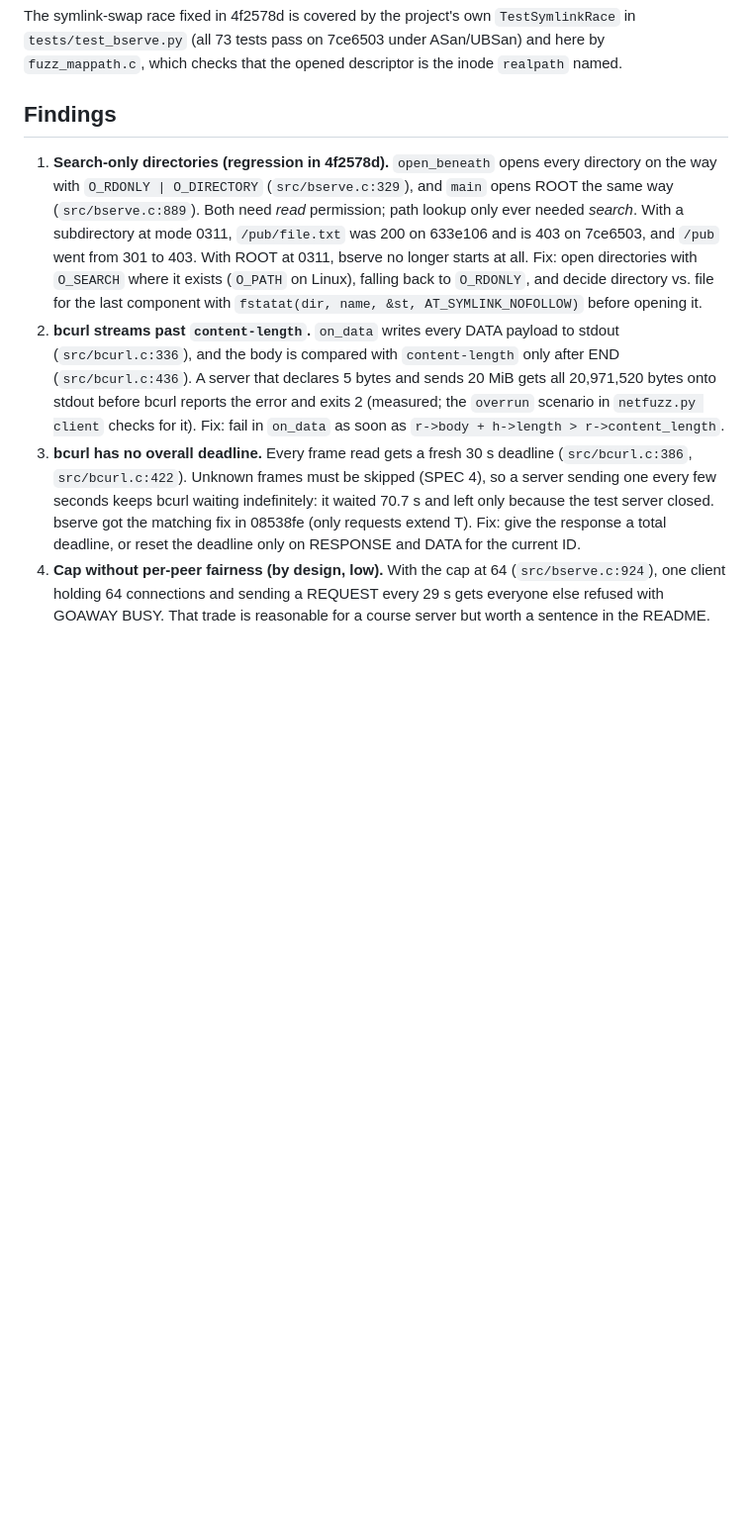
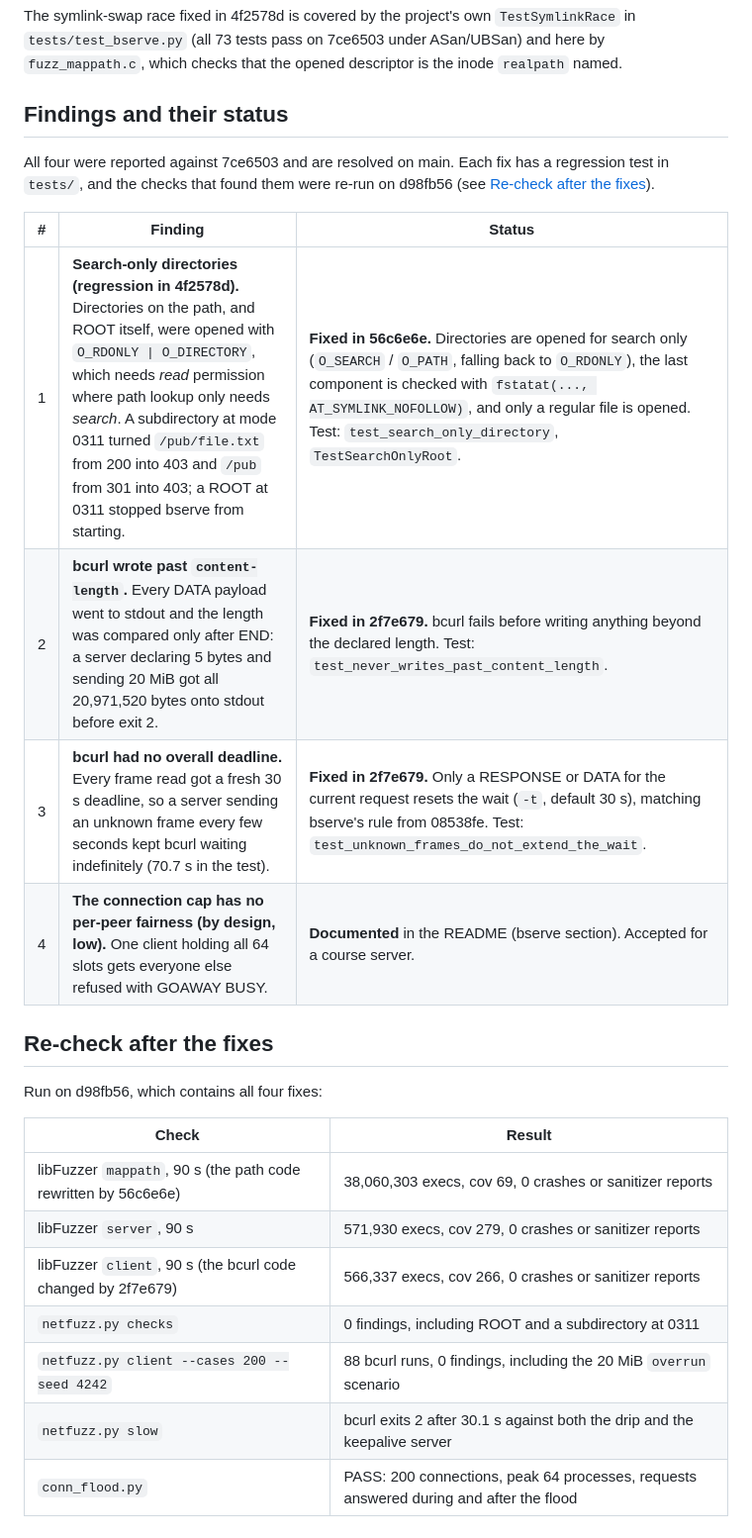
Before and after one commit to RajPrakash681/bhttp, a Markdown page: fuzz/README.md, the part around the change. Shown at 99% size. Rendered like a GitHub page; blank space fills up the shorter version.

Commit message:
Mark fuzz findings fixed and re-check them

```diff
--- a/fuzz/README.md
+++ b/fuzz/README.md
@@ -136,33 +136,29 @@ The symlink-swap race fixed in 4f2578d is covered by the project's own
 under ASan/UBSan) and here by `fuzz_mappath.c`, which checks that the opened
 descriptor is the inode `realpath` named.
 
-## Findings
+## Findings and their status
 
-1. **Search-only directories (regression in 4f2578d).** `open_beneath`
-   opens every directory on the way with `O_RDONLY | O_DIRECTORY`
-   (`src/bserve.c:329`), and `main` opens ROOT the same way
-   (`src/bserve.c:889`). Both need *read* permission; path lookup only ever
-   needed *search*. With a subdirectory at mode 0311, `/pub/file.txt` was 200
-   on 633e106 and is 403 on 7ce6503, and `/pub` went from 301 to 403. With
-   ROOT at 0311, bserve no longer starts at all. Fix: open directories with
-   `O_SEARCH` where it exists (`O_PATH` on Linux), falling back to
-   `O_RDONLY`, and decide directory vs. file for the last component with
-   `fstatat(dir, name, &st, AT_SYMLINK_NOFOLLOW)` before opening it.
-2. **bcurl streams past `content-length`.** `on_data` writes every DATA
-   payload to stdout (`src/bcurl.c:336`), and the body is compared with
-   `content-length` only after END (`src/bcurl.c:436`). A server that
-   declares 5 bytes and sends 20 MiB gets all 20,971,520 bytes onto stdout
-   before bcurl reports the error and exits 2 (measured; the `overrun`
-   scenario in `netfuzz.py client` checks for it). Fix: fail in `on_data` as soon as
-   `r->body + h->length > r->content_length`.
-3. **bcurl has no overall deadline.** Every frame read gets a fresh 30 s
-   deadline (`src/bcurl.c:386`, `src/bcurl.c:422`). Unknown frames must be
-   skipped (SPEC 4), so a server sending one every few seconds keeps bcurl
-   waiting indefinitely: it waited 70.7 s and left only because the test
-   server closed. bserve got the matching fix in 08538fe (only requests
-   extend T). Fix: give the response a total deadline, or reset the deadline
-   only on RESPONSE and DATA for the current ID.
-4. **Cap without per-peer fairness (by design, low).** With the cap at 64
-   (`src/bserve.c:924`), one client holding 64 connections and sending a
-   REQUEST every 29 s gets everyone else refused with GOAWAY BUSY. That trade
-   is reasonable for a course server but worth a sentence in the README.
+All four were reported against 7ce6503 and are resolved on main. Each fix has a
+regression test in `tests/`, and the checks that found them were re-run on
+d98fb56 (see [Re-check after the fixes](#re-check-after-the-fixes)).
+
+| # | Finding | Status |
+|---|---|---|
+| 1 | **Search-only directories (regression in 4f2578d).** Directories on the path, and ROOT itself, were opened with `O_RDONLY \| O_DIRECTORY`, which needs *read* permission where path lookup only needs *search*. A subdirectory at mode 0311 turned `/pub/file.txt` from 200 into 403 and `/pub` from 301 into 403; a ROOT at 0311 stopped bserve from starting. | **Fixed in 56c6e6e.** Directories are opened for search only (`O_SEARCH` / `O_PATH`, falling back to `O_RDONLY`), the last component is checked with `fstatat(..., AT_SYMLINK_NOFOLLOW)`, and only a regular file is opened. Test: `test_search_only_directory`, `TestSearchOnlyRoot`. |
+| 2 | **bcurl wrote past `content-length`.** Every DATA payload went to stdout and the length was compared only after END: a server declaring 5 bytes and sending 20 MiB got all 20,971,520 bytes onto stdout before exit 2. | **Fixed in 2f7e679.** bcurl fails before writing anything beyond the declared length. Test: `test_never_writes_past_content_length`. |
+| 3 | **bcurl had no overall deadline.** Every frame read got a fresh 30 s deadline, so a server sending an unknown frame every few seconds kept bcurl waiting indefinitely (70.7 s in the test). | **Fixed in 2f7e679.** Only a RESPONSE or DATA for the current request resets the wait (`-t`, default 30 s), matching bserve's rule from 08538fe. Test: `test_unknown_frames_do_not_extend_the_wait`. |
+| 4 | **The connection cap has no per-peer fairness (by design, low).** One client holding all 64 slots gets everyone else refused with GOAWAY BUSY. | **Documented** in the README (bserve section). Accepted for a course server. |
+
+## Re-check after the fixes
+
+Run on d98fb56, which contains all four fixes:
+
+| Check | Result |
+|---|---|
+| libFuzzer `mappath`, 90 s (the path code rewritten by 56c6e6e) | 38,060,303 execs, cov 69, 0 crashes or sanitizer reports |
+| libFuzzer `server`, 90 s | 571,930 execs, cov 279, 0 crashes or sanitizer reports |
+| libFuzzer `client`, 90 s (the bcurl code changed by 2f7e679) | 566,337 execs, cov 266, 0 crashes or sanitizer reports |
+| `netfuzz.py checks` | 0 findings, including ROOT and a subdirectory at 0311 |
+| `netfuzz.py client --cases 200 --seed 4242` | 88 bcurl runs, 0 findings, including the 20 MiB `overrun` scenario |
+| `netfuzz.py slow` | bcurl exits 2 after 30.1 s against both the drip and the keepalive server |
+| `conn_flood.py` | PASS: 200 connections, peak 64 processes, requests answered during and after the flood |
```
